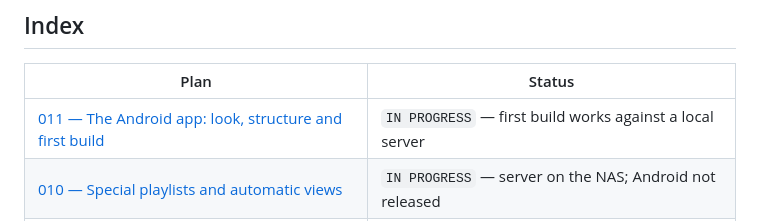
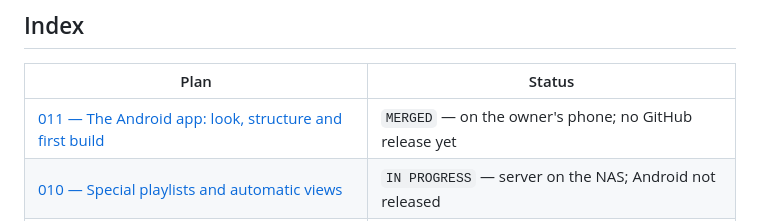
Before and after one commit to vivekg7/dhun, a Markdown page: docs/plans/README.md, the part around the change. Rendered like a GitHub page.

```diff
--- a/docs/plans/README.md
+++ b/docs/plans/README.md
@@ -84,7 +84,7 @@ wrong.
 
 | Plan                                                                         | Status                                                   |
 | ---------------------------------------------------------------------------- | -------------------------------------------------------- |
-| [011 — The Android app: look, structure and first build](011_android_app.md) | `IN PROGRESS` — first build works against a local server |
+| [011 — The Android app: look, structure and first build](011_android_app.md) | `MERGED` — on the owner's phone; no GitHub release yet   |
 | [010 — Special playlists and automatic views](010_special_playlists.md)      | `IN PROGRESS` — server on the NAS; Android not released  |
 | [009 — Resume long files on every device](009_resume_long_files.md)          | `IN PROGRESS` — server on the NAS; Android not released  |
 | [008 — Listening history](008_listening_history.md)                          | `IN PROGRESS` — server on the NAS; Android not released  |
```
Also changed, not shown: docs/plans/011_android_app.md (+3 -1 lines).
